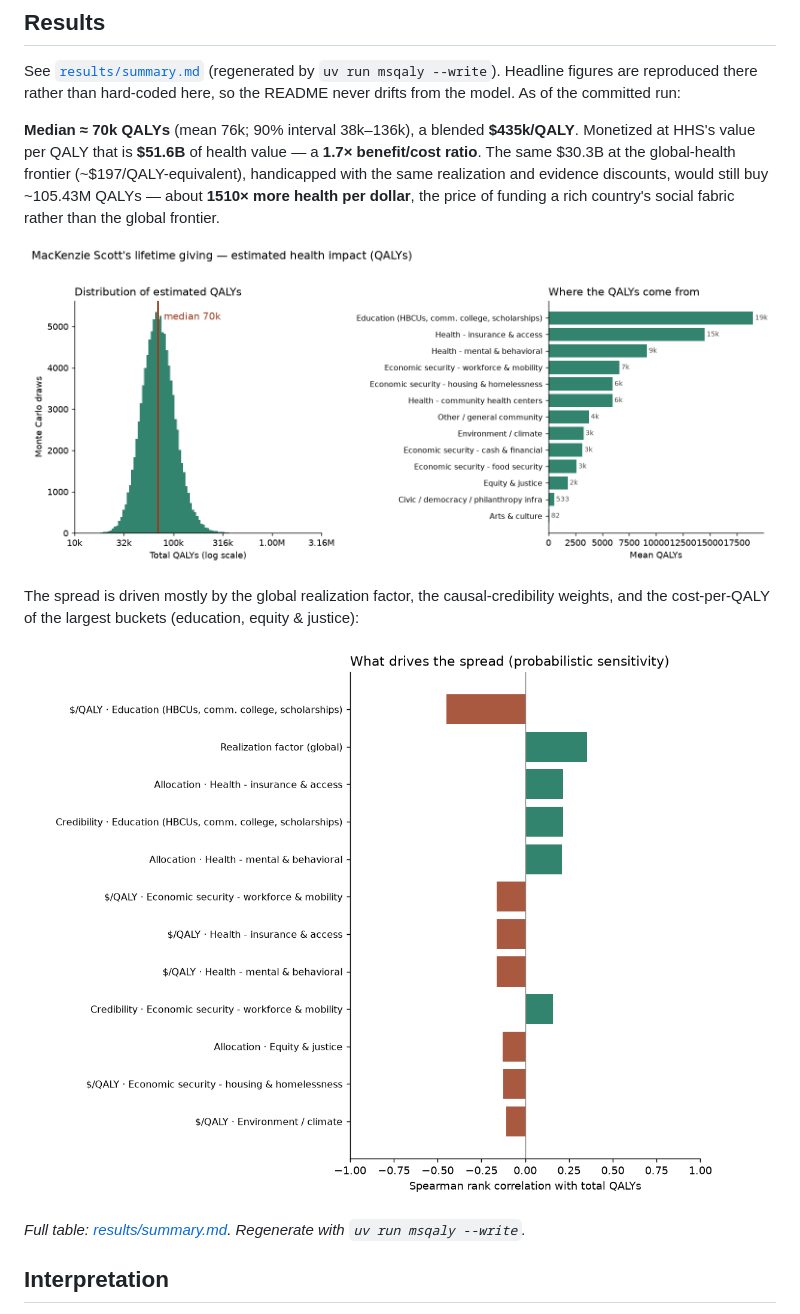
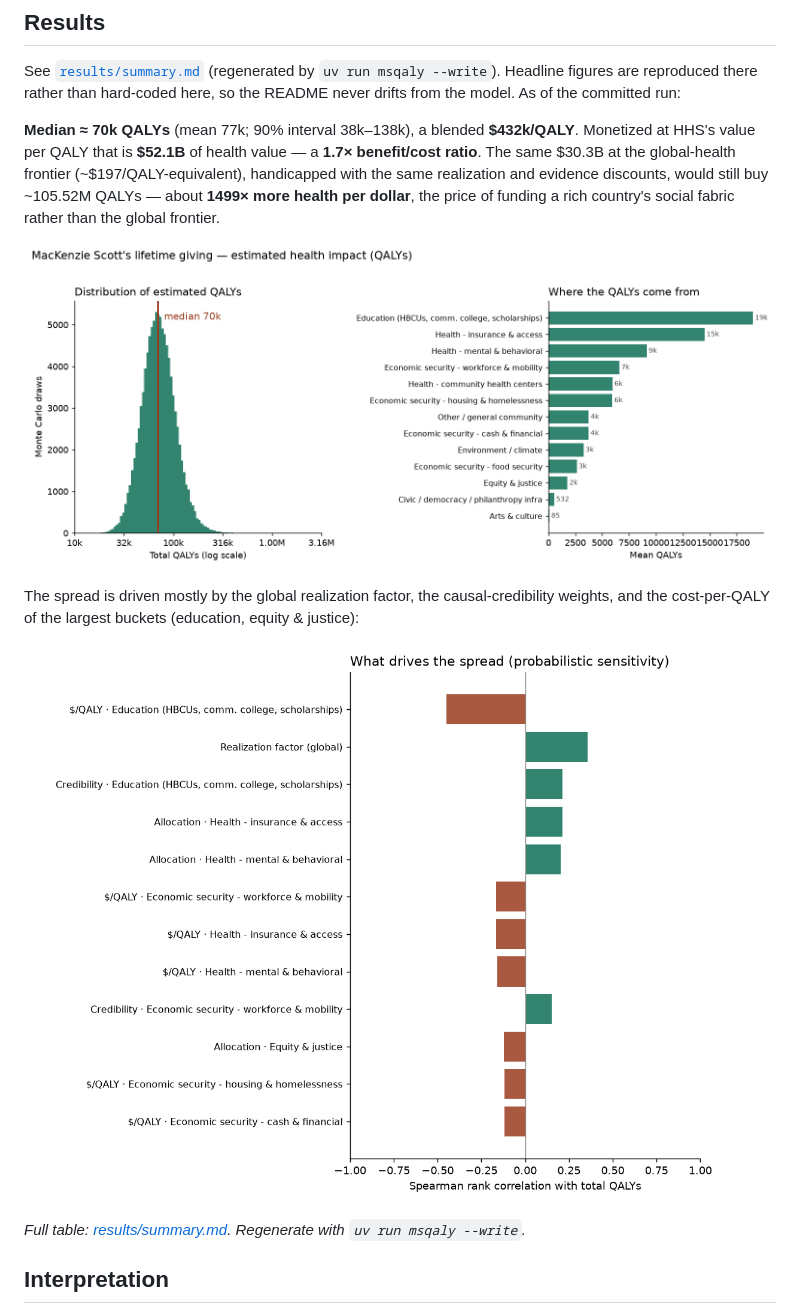
Before and after one commit to MaxGhenis/mackenzie-scott-qaly, a Markdown page: README.md, the part around the change. GitHub-like rendering; pictures changed too: results/figure.png, results/sensitivity.png.

```diff
--- a/README.md
+++ b/README.md
@@ -143,7 +143,7 @@ See [`results/summary.md`](results/summary.md) (regenerated by `uv run msqaly
 the README never drifts from the model. As of the committed run:
 
 <!-- RESULTS:START -->
-**Median ≈ 70k QALYs** (mean 76k; 90% interval 38k–136k), a blended **$435k/QALY**. Monetized at HHS's value per QALY that is **$51.6B** of health value — a **1.7× benefit/cost ratio**. The same $30.3B at the global-health frontier (~$197/QALY-equivalent), handicapped with the same realization and evidence discounts, would still buy ~105.43M QALYs — about **1510× more health per dollar**, the price of funding a rich country's social fabric rather than the global frontier.
+**Median ≈ 70k QALYs** (mean 77k; 90% interval 38k–138k), a blended **$432k/QALY**. Monetized at HHS's value per QALY that is **$52.1B** of health value — a **1.7× benefit/cost ratio**. The same $30.3B at the global-health frontier (~$197/QALY-equivalent), handicapped with the same realization and evidence discounts, would still buy ~105.52M QALYs — about **1499× more health per dollar**, the price of funding a rich country's social fabric rather than the global frontier.
 
 ![Estimated QALYs](results/figure.png)
 
```
Also changed, not shown: results/summary.md (+18 -18 lines), 3 other files.
